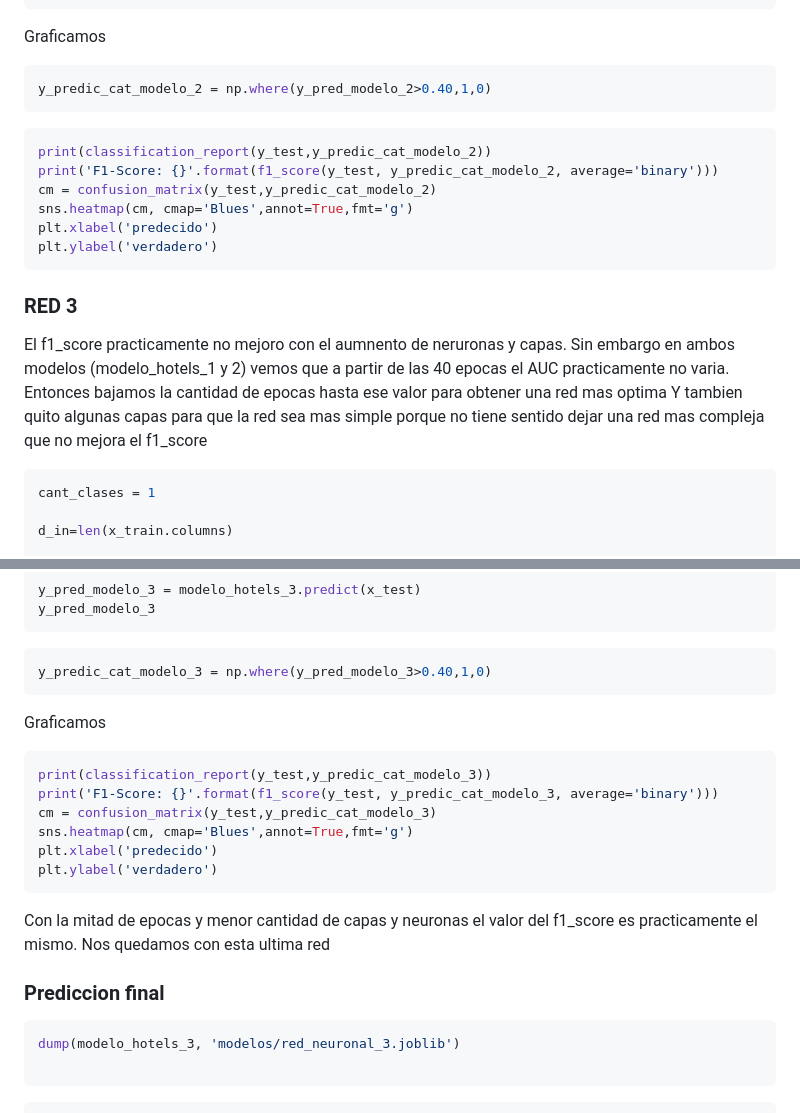
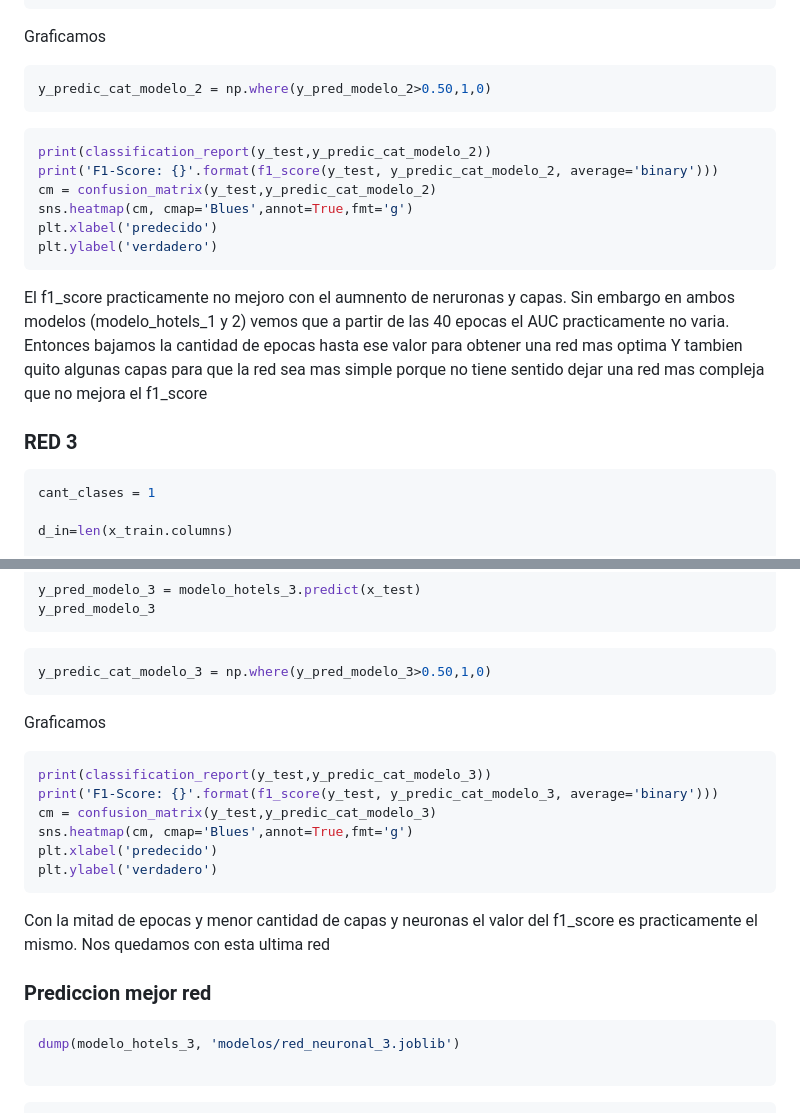
Before and after one commit to Los-persistentes-de-Pearson/7506R-1C2023-GRUPO09, a Markdown page: checkpoint4.md, 2 parts joined by grey strips. Drawn GitHub-style.

Commit message:
cambio el umbral

````diff
--- a/checkpoint4.md
+++ b/checkpoint4.md
@@ -331,7 +331,7 @@ y_pred_modelo_2
 Graficamos
 
 ```python vscode={"languageId": "python"}
-y_predic_cat_modelo_2 = np.where(y_pred_modelo_2>0.40,1,0)
+y_predic_cat_modelo_2 = np.where(y_pred_modelo_2>0.50,1,0)
 ```
 
 ```python vscode={"languageId": "python"}
@@ -343,10 +343,10 @@ plt.xlabel('predecido')
 plt.ylabel('verdadero')
 ```
 
-### RED 3
+El f1_score practicamente no mejoro con el aumnento de neruronas y capas. Sin embargo en ambos modelos (modelo_hotels_1 y 2) vemos que a partir de las 40 epocas el AUC practicamente no varia. Entonces bajamos la cantidad de epocas hasta ese valor para obtener una red mas optima Y tambien quito algunas capas para que la red sea mas simple porque no tiene sentido dejar una red mas compleja que no mejora el f1_score
 
 
-El f1_score practicamente no mejoro con el aumnento de neruronas y capas. Sin embargo en ambos modelos (modelo_hotels_1 y 2) vemos que a partir de las 40 epocas el AUC practicamente no varia. Entonces bajamos la cantidad de epocas hasta ese valor para obtener una red mas optima Y tambien quito algunas capas para que la red sea mas simple porque no tiene sentido dejar una red mas compleja que no mejora el f1_score
+### RED 3
 
 ```python vscode={"languageId": "python"}
 cant_clases = 1
@@ -387,7 +387,7 @@ y_pred_modelo_3
 ```
 
 ```python vscode={"languageId": "python"}
-y_predic_cat_modelo_3 = np.where(y_pred_modelo_3>0.40,1,0)
+y_predic_cat_modelo_3 = np.where(y_pred_modelo_3>0.50,1,0)
 ```
 
 Graficamos
@@ -404,7 +404,7 @@ plt.ylabel('verdadero')
 Con la mitad de epocas y menor cantidad de capas y neuronas el valor del f1_score es practicamente el mismo. Nos quedamos con esta ultima red
 
 
-### Prediccion final
+### Prediccion mejor red
 
 ```python vscode={"languageId": "python"}
 dump(modelo_hotels_3, 'modelos/red_neuronal_3.joblib')
````
